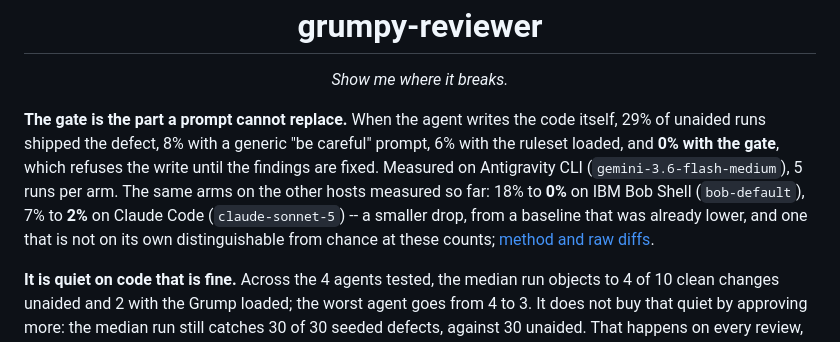
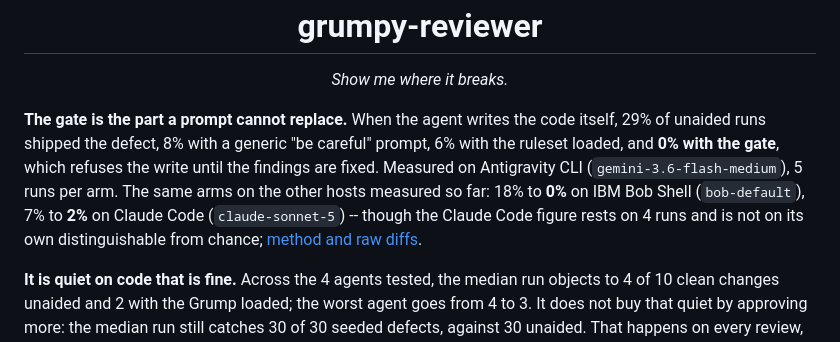
Before and after one commit to lazy-senior-dev/grumpy-reviewer, a Markdown page: README.md, the part around the change. Drawn GitHub-style.

```diff
--- a/README.md
+++ b/README.md
@@ -11,7 +11,7 @@
 <p align="center"><em>Show me where it breaks.</em></p>
 
 <!-- headline:start -->
-**The gate is the part a prompt cannot replace.** When the agent writes the code itself, 29% of unaided runs shipped the defect, 8% with a generic "be careful" prompt, 6% with the ruleset loaded, and **0% with the gate**, which refuses the write until the findings are fixed. Measured on Antigravity CLI (`gemini-3.6-flash-medium`), 5 runs per arm. The same arms on the other hosts measured so far: 18% to **0%** on IBM Bob Shell (`bob-default`), 7% to **2%** on Claude Code (`claude-sonnet-5`) -- a smaller drop, from a baseline that was already lower, and one that is not on its own distinguishable from chance at these counts; [method and raw diffs](benchmarks/results/author).
+**The gate is the part a prompt cannot replace.** When the agent writes the code itself, 29% of unaided runs shipped the defect, 8% with a generic "be careful" prompt, 6% with the ruleset loaded, and **0% with the gate**, which refuses the write until the findings are fixed. Measured on Antigravity CLI (`gemini-3.6-flash-medium`), 5 runs per arm. The same arms on the other hosts measured so far: 18% to **0%** on IBM Bob Shell (`bob-default`), 7% to **2%** on Claude Code (`claude-sonnet-5`) -- though the Claude Code figure rests on 4 runs and is not on its own distinguishable from chance; [method and raw diffs](benchmarks/results/author).
 
 **It is quiet on code that is fine.** Across the 4 agents tested, the median run objects to 4 of 10 clean changes unaided and 2 with the Grump loaded; the worst agent goes from 4 to 3. It does not buy that quiet by approving more: the median run still catches 30 of 30 seeded defects, against 30 unaided. That happens on every review, not only the ones with a bug in them, which is why it is the first thing worth knowing; [per-diff table](benchmarks/results).
 <!-- headline:end -->
```
